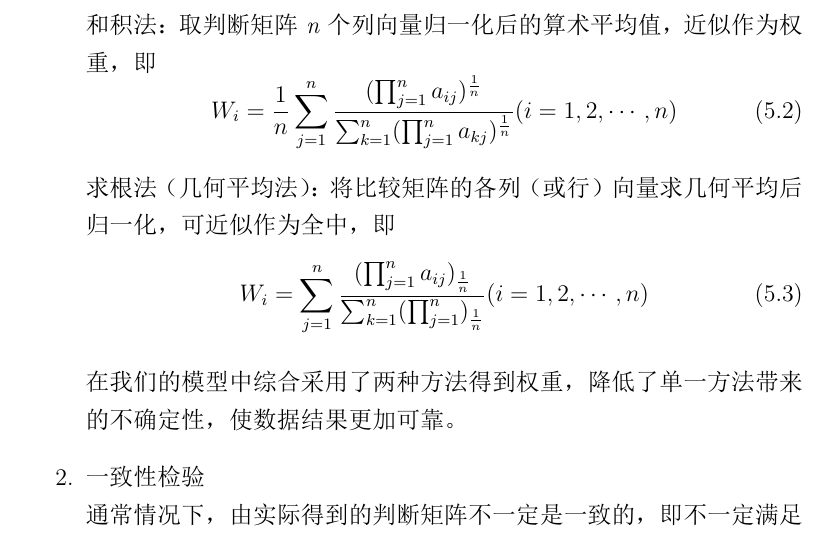
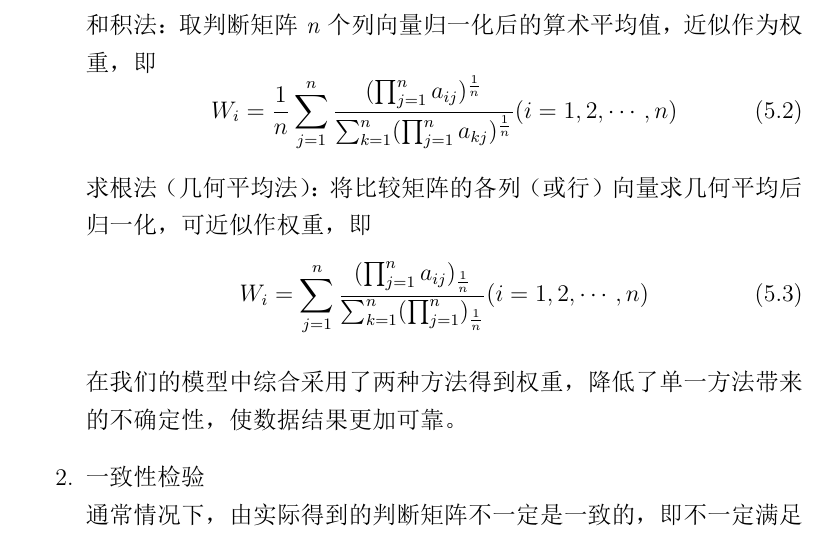
Before and after one commit to EvanWonghere/MathematicsModeling-2023.5, a LaTeX document (Article.tex): part of page 5 of 11, cut so that both start at the same text. The pictures show the PDF file Article.pdf that the author committed with the source.

Commit message:
Corected one wrong word

```diff
--- a/Article.tex
+++ b/Article.tex
@@ -197,7 +197,7 @@
                                 W_{i} = \frac{1}{n} \sum_{j=1}^{n} \frac{(\prod_{j=1}^{n} a_{ij})^{\frac{1}{n}}}{\sum_{k=1}^{n} (\prod_{j=1}^{n} a_{kj})^{\frac{1}{n}}} (i = 1, 2, \cdots, n)
                             \end{equation}
 
-                            求根法（几何平均法）：将比较矩阵的各列（或行）向量求几何平均后归一化，可近似作为全中，即
+                            求根法（几何平均法）：将比较矩阵的各列（或行）向量求几何平均后归一化，可近似作权重，即
                             \begin{equation}
                                 W_{i} = \sum_{j=1}^{n} \frac{(\prod_{j=1}^{n} a_{ij})_{\frac{1}{n}}}{\sum_{k=1}^{n} (\prod_{j=1}^{n})_{\frac{1}{n}}} (i = 1, 2, \cdots, n)
                             \end{equation}
```
Also changed, not shown: Article.pdf, 2 other files.
